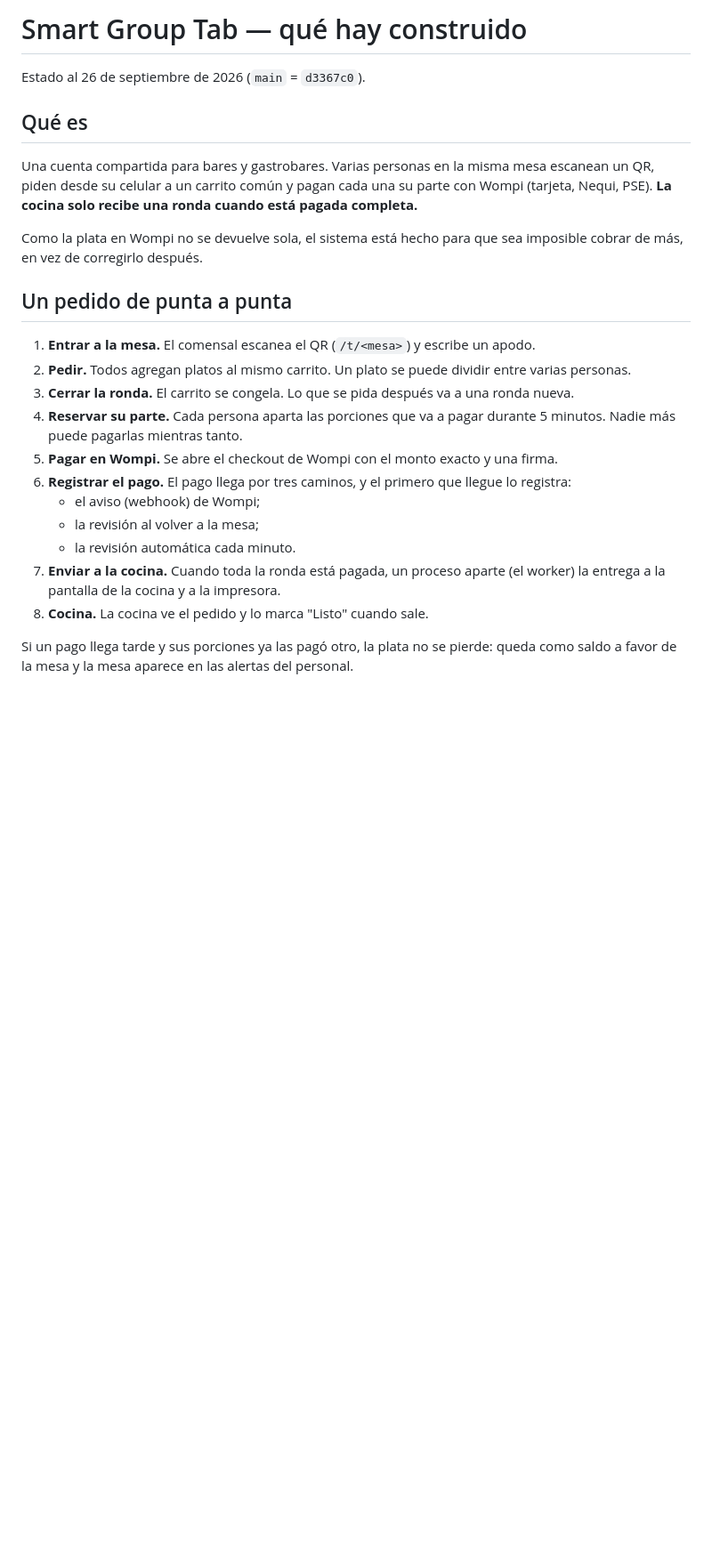
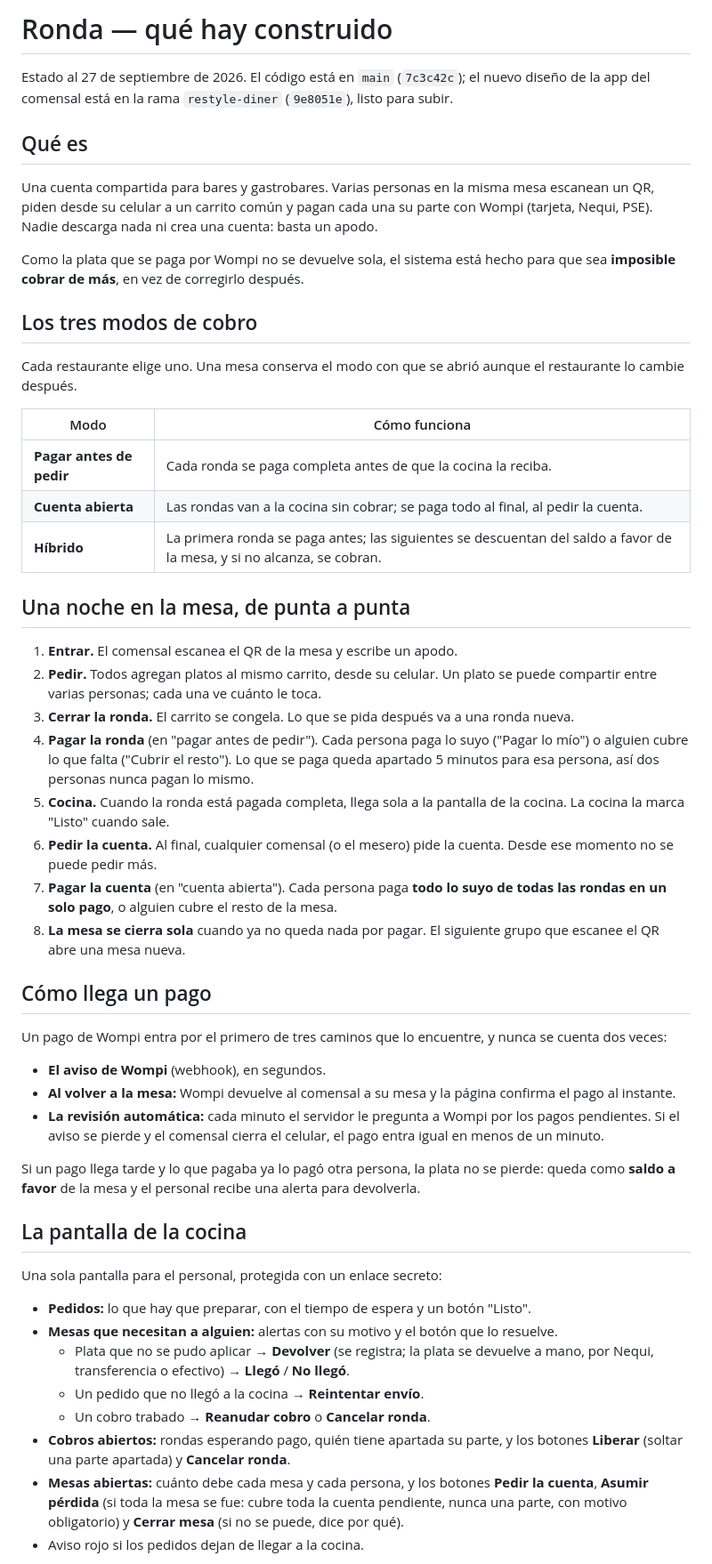
Before and after one commit to Santiago23z/smart-group-tab, a Markdown page: docs/estado-actual.md, the part around one of its changes. Shown at 89% size. Drawn GitHub-style; blank space fills up the shorter version.

```diff
--- a/docs/estado-actual.md
+++ b/docs/estado-actual.md
@@ -1,32 +1,75 @@
-# Smart Group Tab — qué hay construido
+# Ronda — qué hay construido
 
-Estado al 26 de septiembre de 2026 (`main` = `d3367c0`).
+Estado al 27 de septiembre de 2026. El código está en `main` (`7c3c42c`); el nuevo diseño de la app
+del comensal está en la rama `restyle-diner` (`9e8051e`), listo para subir.
 
 ## Qué es
 
-Una cuenta compartida para bares y gastrobares. Varias personas en la misma mesa escanean
-un QR, piden desde su celular a un carrito común y pagan cada una su parte con Wompi
-(tarjeta, Nequi, PSE). **La cocina solo recibe una ronda cuando está pagada completa.**
+Una cuenta compartida para bares y gastrobares. Varias personas en la misma mesa escanean un QR,
+piden desde su celular a un carrito común y pagan cada una su parte con Wompi (tarjeta, Nequi,
+PSE). Nadie descarga nada ni crea una cuenta: basta un apodo.
 
-Como la plata en Wompi no se devuelve sola, el sistema está hecho para que sea imposible
-cobrar de más, en vez de corregirlo después.
+Como la plata que se paga por Wompi no se devuelve sola, el sistema está hecho para que sea
+**imposible cobrar de más**, en vez de corregirlo después.
 
-## Un pedido de punta a punta
+## Los tres modos de cobro
 
-1. **Entrar a la mesa.** El comensal escanea el QR (`/t/<mesa>`) y escribe un apodo.
-2. **Pedir.** Todos agregan platos al mismo carrito. Un plato se puede dividir entre varias
-   personas.
+Cada restaurante elige uno. Una mesa conserva el modo con que se abrió aunque el restaurante lo
+cambie después.
+
+| Modo | Cómo funciona |
+|---|---|
+| **Pagar antes de pedir** | Cada ronda se paga completa antes de que la cocina la reciba. |
+| **Cuenta abierta** | Las rondas van a la cocina sin cobrar; se paga todo al final, al pedir la cuenta. |
+| **Híbrido** | La primera ronda se paga antes; las siguientes se descuentan del saldo a favor de la mesa, y si no alcanza, se cobran. |
+
+## Una noche en la mesa, de punta a punta
+
+1. **Entrar.** El comensal escanea el QR de la mesa y escribe un apodo.
+2. **Pedir.** Todos agregan platos al mismo carrito, desde su celular. Un plato se puede
+   compartir entre varias personas; cada una ve cuánto le toca.
 3. **Cerrar la ronda.** El carrito se congela. Lo que se pida después va a una ronda nueva.
-4. **Reservar su parte.** Cada persona aparta las porciones que va a pagar durante 5 minutos.
-   Nadie más puede pagarlas mientras tanto.
-5. **Pagar en Wompi.** Se abre el checkout de Wompi con el monto exacto y una firma.
-6. **Registrar el pago.** El pago llega por tres caminos, y el primero que llegue lo registra:
-   - el aviso (webhook) de Wompi;
-   - la revisión al volver a la mesa;
-   - la revisión automática cada minuto.
-7. **Enviar a la cocina.** Cuando toda la ronda está pagada, un proceso aparte (el worker)
-   la entrega a la pantalla de la cocina y a la impresora.
-8. **Cocina.** La cocina ve el pedido y lo marca "Listo" cuando sale.
+4. **Pagar la ronda** (en "pagar antes de pedir"). Cada persona paga lo suyo ("Pagar lo mío") o
+   alguien cubre lo que falta ("Cubrir el resto"). Lo que se paga queda apartado 5 minutos para
+   esa persona, así dos personas nunca pagan lo mismo.
+5. **Cocina.** Cuando la ronda está pagada completa, llega sola a la pantalla de la cocina. La
+   cocina la marca "Listo" cuando sale.
+6. **Pedir la cuenta.** Al final, cualquier comensal (o el mesero) pide la cuenta. Desde ese
+   momento no se puede pedir más.
+7. **Pagar la cuenta** (en "cuenta abierta"). Cada persona paga **todo lo suyo de todas las rondas
+   en un solo pago**, o alguien cubre el resto de la mesa.
+8. **La mesa se cierra sola** cuando ya no queda nada por pagar. El siguiente grupo que escanee
+   el QR abre una mesa nueva.
 
-Si un pago llega tarde y sus porciones ya las pagó otro, la plata no se pierde: queda como
-saldo a favor de la mesa y la mesa aparece en las alertas del personal.
+## Cómo llega un pago
+
+Un pago de Wompi entra por el primero de tres caminos que lo encuentre, y nunca se cuenta dos
+veces:
+
+- **El aviso de Wompi** (webhook), en segundos.
+- **Al volver a la mesa:** Wompi devuelve al comensal a su mesa y la página confirma el pago al
+  instante.
+- **La revisión automática:** cada minuto el servidor le pregunta a Wompi por los pagos
+  pendientes. Si el aviso se pierde y el comensal cierra el celular, el pago entra igual en
+  menos de un minuto.
+
+Si un pago llega tarde y lo que pagaba ya lo pagó otra persona, la plata no se pierde: queda como
+**saldo a favor** de la mesa y el personal recibe una alerta para devolverla.
+
+## La pantalla de la cocina
+
+Una sola pantalla para el personal, protegida con un enlace secreto:
+
+- **Pedidos:** lo que hay que preparar, con el tiempo de espera y un botón "Listo".
+- **Mesas que necesitan a alguien:** alertas con su motivo y el botón que lo resuelve.
+  - Plata que no se pudo aplicar → **Devolver** (se registra; la plata se devuelve a mano, por
+    Nequi, transferencia o efectivo) → **Llegó** / **No llegó**.
+  - Un pedido que no llegó a la cocina → **Reintentar envío**.
+  - Un cobro trabado → **Reanudar cobro** o **Cancelar ronda**.
+- **Cobros abiertos:** rondas esperando pago, quién tiene apartada su parte, y los botones
+  **Liberar** (soltar una parte apartada) y **Cancelar ronda**.
+- **Mesas abiertas:** cuánto debe cada mesa y cada persona, y los botones **Pedir la cuenta**,
+  **Asumir pérdida** (si toda la mesa se fue: cubre toda la cuenta pendiente, nunca una parte, con
+  motivo obligatorio) y **Cerrar mesa** (si no se puede, dice por qué).
+- Aviso rojo si los pedidos dejan de llegar a la cocina.
+
```
Also changed, not shown: other parts of docs/estado-actual.md (+86 -103 lines).
